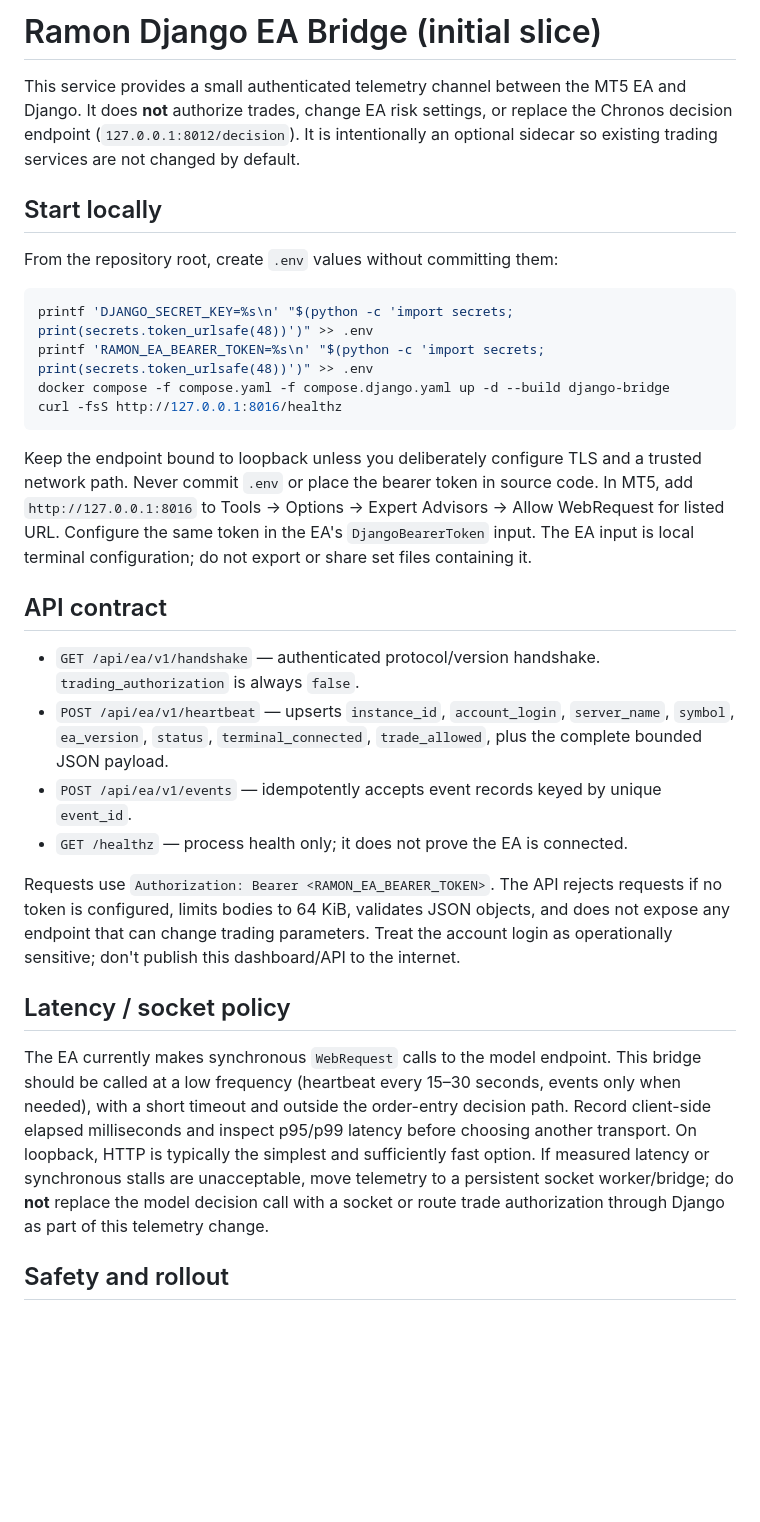
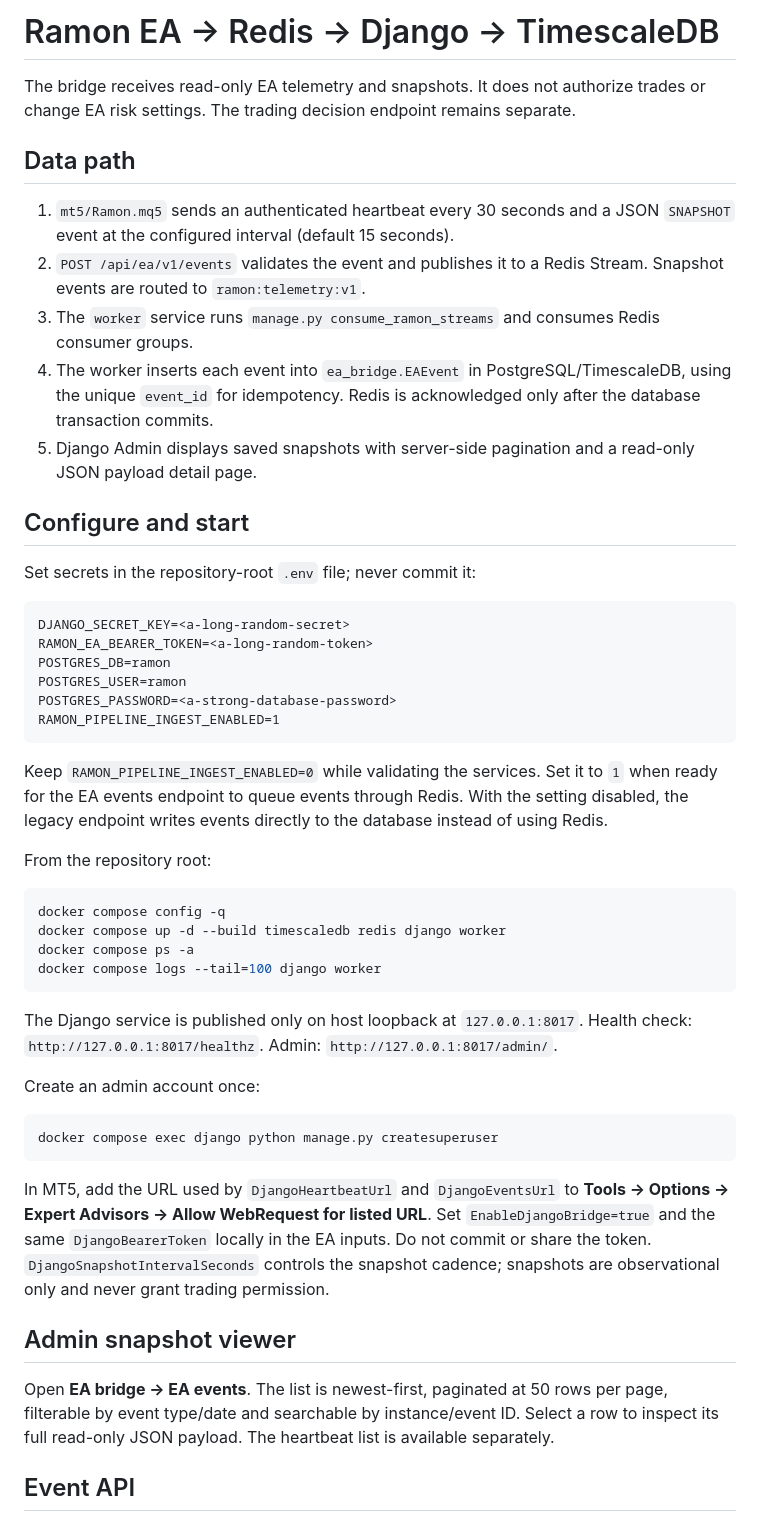
Before and after one commit to amiradmin/ramon-ai-trader, a Markdown page: backend/django_bridge/README.md, the part around one of its changes. GitHub-like rendering; blank space fills up the shorter version.

Commit message:
Document EA snapshot ingestion and Django admin

````diff
--- a/backend/django_bridge/README.md
+++ b/backend/django_bridge/README.md
@@ -1,32 +1,52 @@
-# Ramon Django EA Bridge (initial slice)
+# Ramon EA → Redis → Django → TimescaleDB
 
-This service provides a small authenticated telemetry channel between the MT5 EA and Django. It does **not** authorize trades, change EA risk settings, or replace the Chronos decision endpoint (`127.0.0.1:8012/decision`). It is intentionally an optional sidecar so existing trading services are not changed by default.
+The bridge receives read-only EA telemetry and snapshots. It does not authorize trades or change EA risk settings. The trading decision endpoint remains separate.
 
-## Start locally
+## Data path
 
-From the repository root, create `.env` values without committing them:
+1. `mt5/Ramon.mq5` sends an authenticated heartbeat every 30 seconds and a JSON `SNAPSHOT` event at the configured interval (default 15 seconds).
+2. `POST /api/ea/v1/events` validates the event and publishes it to a Redis Stream. Snapshot events are routed to `ramon:telemetry:v1`.
+3. The `worker` service runs `manage.py consume_ramon_streams` and consumes Redis consumer groups.
+4. The worker inserts each event into `ea_bridge.EAEvent` in PostgreSQL/TimescaleDB, using the unique `event_id` for idempotency. Redis is acknowledged only after the database transaction commits.
+5. Django Admin displays saved snapshots with server-side pagination and a read-only JSON payload detail page.
+
+## Configure and start
+
+Set secrets in the repository-root `.env` file; never commit it:
+
+```dotenv
+DJANGO_SECRET_KEY=<a-long-random-secret>
+RAMON_EA_BEARER_TOKEN=<a-long-random-token>
+POSTGRES_DB=ramon
+POSTGRES_USER=ramon
+POSTGRES_PASSWORD=<a-strong-database-password>
+RAMON_PIPELINE_INGEST_ENABLED=1
+```
+
+Keep `RAMON_PIPELINE_INGEST_ENABLED=0` while validating the services. Set it to `1` when ready for the EA events endpoint to queue events through Redis. With the setting disabled, the legacy endpoint writes events directly to the database instead of using Redis.
+
+From the repository root:
 
 ```bash
-printf 'DJANGO_SECRET_KEY=%s\n' "$(python -c 'import secrets; print(secrets.token_urlsafe(48))')" >> .env
-printf 'RAMON_EA_BEARER_TOKEN=%s\n' "$(python -c 'import secrets; print(secrets.token_urlsafe(48))')" >> .env
-docker compose -f compose.yaml -f compose.django.yaml up -d --build django-bridge
-curl -fsS http://127.0.0.1:8016/healthz
+docker compose config -q
+docker compose up -d --build timescaledb redis django worker
+docker compose ps -a
+docker compose logs --tail=100 django worker
 ```
 
-Keep the endpoint bound to loopback unless you deliberately configure TLS and a trusted network path. Never commit `.env` or place the bearer token in source code. In MT5, add `http://127.0.0.1:8016` to Tools → Options → Expert Advisors → Allow WebRequest for listed URL. Configure the same token in the EA's `DjangoBearerToken` input. The EA input is local terminal configuration; do not export or share set files containing it.
+The Django service is published only on host loopback at `127.0.0.1:8017`. Health check: `http://127.0.0.1:8017/healthz`. Admin: `http://127.0.0.1:8017/admin/`.
 
-## API contract
+Create an admin account once:
 
-- `GET /api/ea/v1/handshake` — authenticated protocol/version handshake. `trading_authorization` is always `false`.
-- `POST /api/ea/v1/heartbeat` — upserts `instance_id`, `account_login`, `server_name`, `symbol`, `ea_version`, `status`, `terminal_connected`, `trade_allowed`, plus the complete bounded JSON payload.
-- `POST /api/ea/v1/events` — idempotently accepts event records keyed by unique `event_id`.
-- `GET /healthz` — process health only; it does not prove the EA is connected.
+```bash
+docker compose exec django python manage.py createsuperuser
+```
 
-Requests use `Authorization: Bearer <RAMON_EA_BEARER_TOKEN>`. The API rejects requests if no token is configured, limits bodies to 64 KiB, validates JSON objects, and does not expose any endpoint that can change trading parameters. Treat the account login as operationally sensitive; don't publish this dashboard/API to the internet.
+In MT5, add the URL used by `DjangoHeartbeatUrl` and `DjangoEventsUrl` to **Tools → Options → Expert Advisors → Allow WebRequest for listed URL**. Set `EnableDjangoBridge=true` and the same `DjangoBearerToken` locally in the EA inputs. Do not commit or share the token. `DjangoSnapshotIntervalSeconds` controls the snapshot cadence; snapshots are observational only and never grant trading permission.
 
-## Latency / socket policy
+## Admin snapshot viewer
 
-The EA currently makes synchronous `WebRequest` calls to the model endpoint. This bridge should be called at a low frequency (heartbeat every 15–30 seconds, events only when needed), with a short timeout and outside the order-entry decision path. Record client-side elapsed milliseconds and inspect p95/p99 latency before choosing another transport. On loopback, HTTP is typically the simplest and sufficiently fast option. If measured latency or synchronous stalls are unacceptable, move telemetry to a persistent socket worker/bridge; do **not** replace the model decision call with a socket or route trade authorization through Django as part of this telemetry change.
+Open **EA bridge → EA events**. The list is newest-first, paginated at 50 rows per page, filterable by event type/date and searchable by instance/event ID. Select a row to inspect its full read-only JSON payload. The heartbeat list is available separately.
 
-## Safety and rollout
+## Event API
 
````
Also changed, not shown: other parts of backend/django_bridge/README.md (+14 -4 lines).
